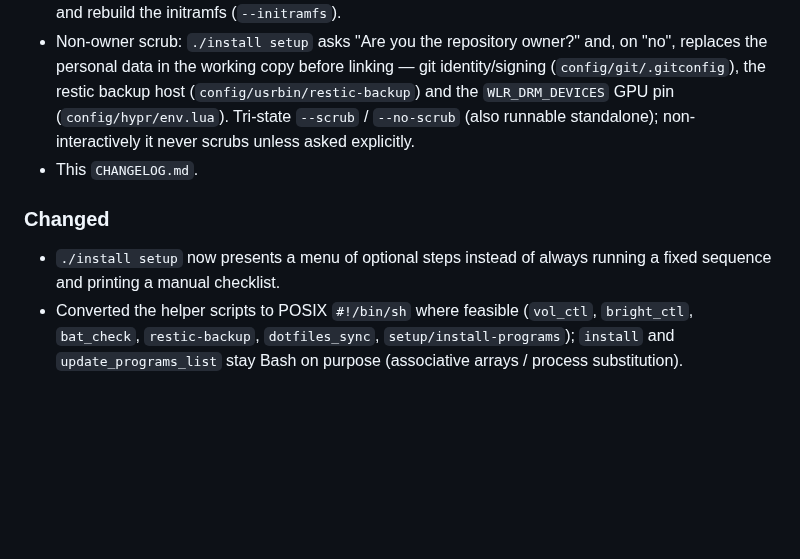
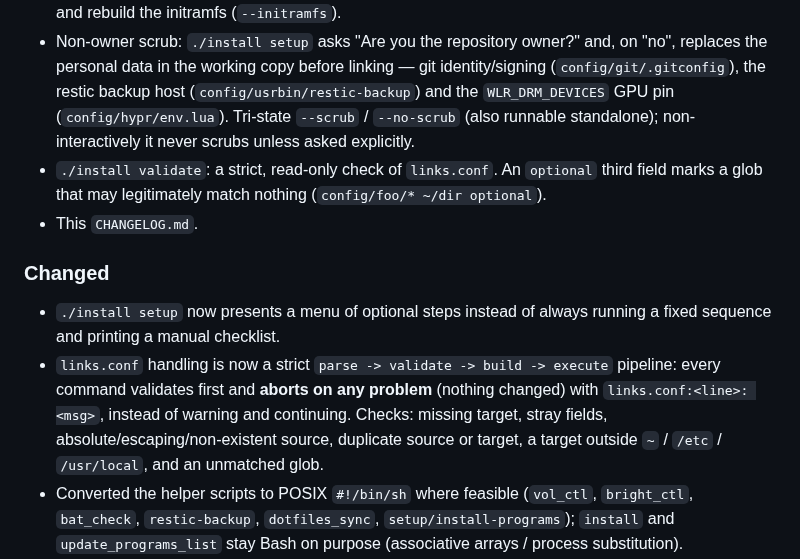
Before and after one commit to LeonhardWeiler/dotfiles, a Markdown page: CHANGELOG.md, the part around the change. Drawn GitHub-style; blank space fills up the shorter version.

```diff
--- a/CHANGELOG.md
+++ b/CHANGELOG.md
@@ -24,12 +24,21 @@ Versions before `1.0.0` are pre-release: anything may still change.
   (`config/usrbin/restic-backup`) and the `WLR_DRM_DEVICES` GPU pin
   (`config/hypr/env.lua`). Tri-state `--scrub` / `--no-scrub` (also runnable
   standalone); non-interactively it never scrubs unless asked explicitly.
+- `./install validate`: a strict, read-only check of `links.conf`. An
+  `optional` third field marks a glob that may legitimately match nothing
+  (`config/foo/* ~/dir optional`).
 - This `CHANGELOG.md`.
 
 ### Changed
 
 - `./install setup` now presents a menu of optional steps instead of always
   running a fixed sequence and printing a manual checklist.
+- `links.conf` handling is now a strict `parse -> validate -> build -> execute`
+  pipeline: every command validates first and **aborts on any problem** (nothing
+  changed) with `links.conf:<line>: <msg>`, instead of warning and continuing.
+  Checks: missing target, stray fields, absolute/escaping/non-existent source,
+  duplicate source or target, a target outside `~` / `/etc` / `/usr/local`, and
+  an unmatched glob.
 - Converted the helper scripts to POSIX `#!/bin/sh` where feasible (`vol_ctl`,
   `bright_ctl`, `bat_check`, `restic-backup`, `dotfiles_sync`,
   `setup/install-programs`); `install` and `update_programs_list` stay Bash on
```
Also changed, not shown: CLAUDE.md (+11 -0 lines), 1 other file.
